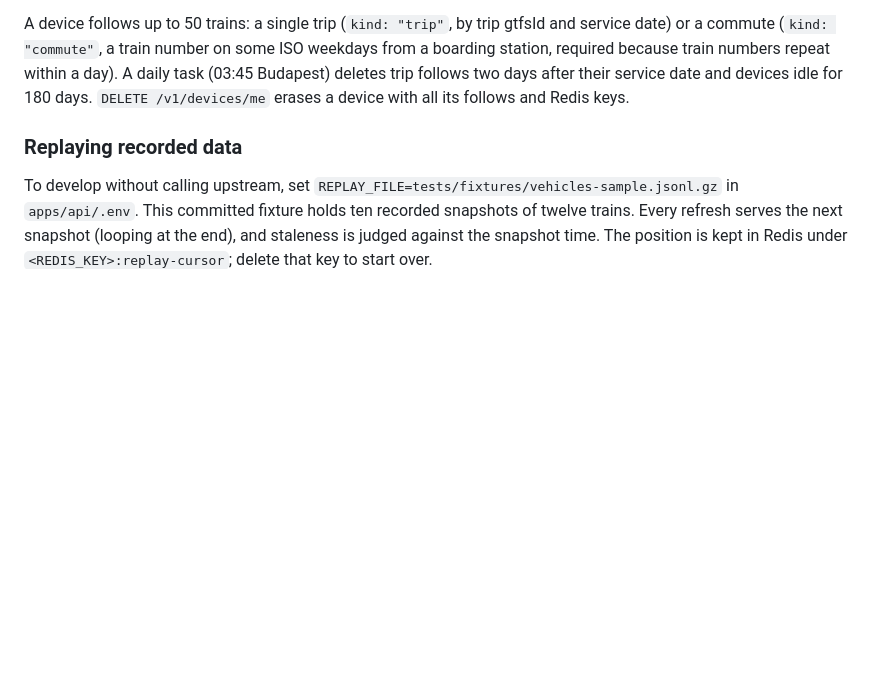
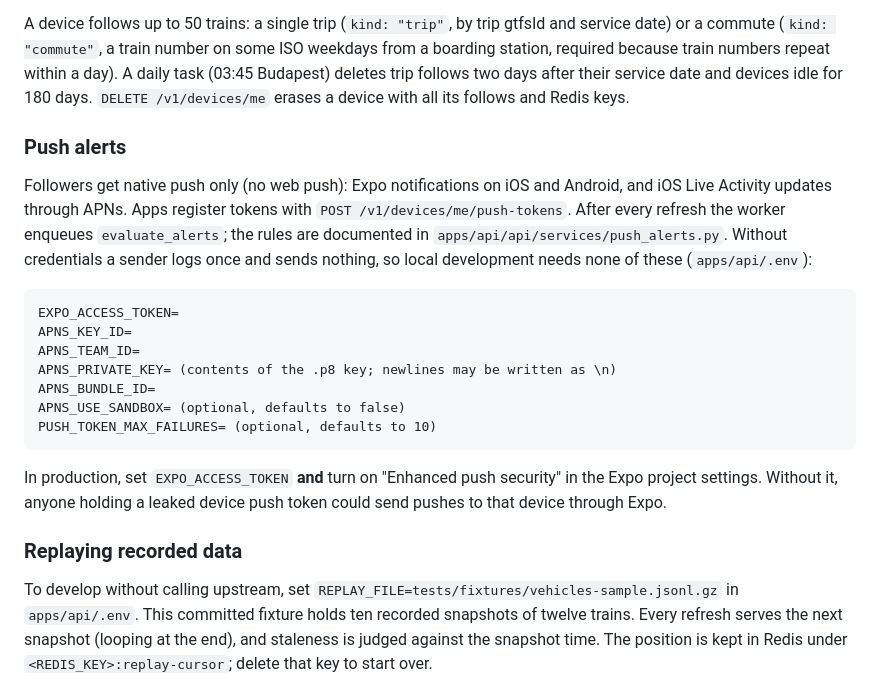
Before and after one commit to megisholavonat/megisholavonat, a Markdown page: README.md, the part around the change. Rendered like a GitHub page; blank space fills up the shorter version.

Commit message:
docs: document push alert env vars and expo push security

````diff
--- a/README.md
+++ b/README.md
@@ -156,6 +156,30 @@ repeat within a day). A daily task (03:45 Budapest) deletes trip follows two
 days after their service date and devices idle for 180 days.
 `DELETE /v1/devices/me` erases a device with all its follows and Redis keys.
 
+### Push alerts
+
+Followers get native push only (no web push): Expo notifications on iOS and
+Android, and iOS Live Activity updates through APNs. Apps register tokens with
+`POST /v1/devices/me/push-tokens`. After every refresh the worker enqueues
+`evaluate_alerts`; the rules are documented in
+`apps/api/api/services/push_alerts.py`. Without credentials a sender logs
+once and sends nothing, so local development needs none of these
+(`apps/api/.env`):
+
+```
+EXPO_ACCESS_TOKEN=
+APNS_KEY_ID=
+APNS_TEAM_ID=
+APNS_PRIVATE_KEY= (contents of the .p8 key; newlines may be written as \n)
+APNS_BUNDLE_ID=
+APNS_USE_SANDBOX= (optional, defaults to false)
+PUSH_TOKEN_MAX_FAILURES= (optional, defaults to 10)
+```
+
+In production, set `EXPO_ACCESS_TOKEN` **and** turn on "Enhanced push
+security" in the Expo project settings. Without it, anyone holding a leaked
+device push token could send pushes to that device through Expo.
+
 ### Replaying recorded data
 
 To develop without calling upstream, set
````
